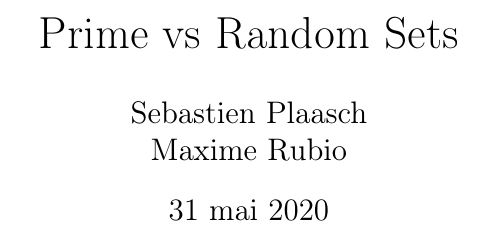
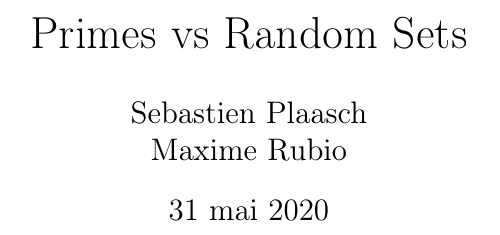
Before and after one commit to MathExpSML/PrimeVsRandom, a LaTeX document (report/report.tex): part of page 1 of 19, cut so that both start at the same text. Compiled offline with pdfLaTeX.

Commit message:
update report

```diff
--- a/report/report.tex
+++ b/report/report.tex
@@ -42,7 +42,7 @@ title=\lstname
 
 %Premiere page
 \author{Sebastien Plaasch \\ Maxime Rubio}
-\title{Prime vs Random Sets}
+\title{Primes vs Random Sets}
 \maketitle
 \newpage
 %\begin{abstract}
```
Also changed, not shown: report/report.pdf.
